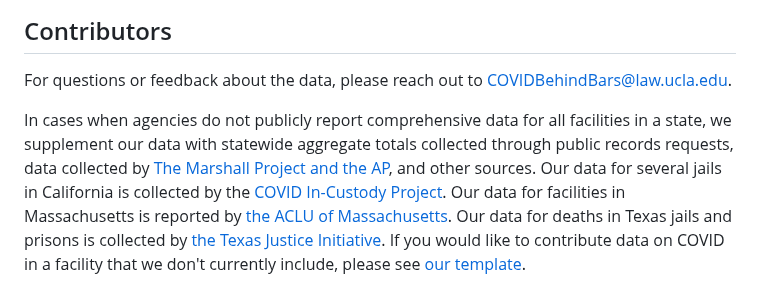
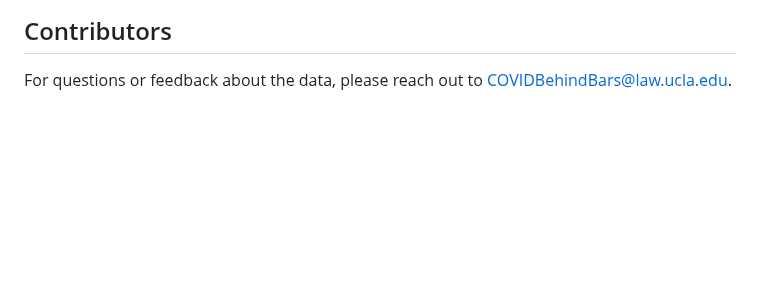
Before and after one commit to uclalawcovid19behindbars/custodial_mortality_project, a Markdown page: README.md, the part around the change. Drawn GitHub-style; blank space fills up the shorter version.

```diff
--- a/README.md
+++ b/README.md
@@ -346,5 +346,3 @@ Our data is licensed under a [Creative Commons Attribution-NonCommercial-ShareAl
 ## Contributors
 
 For questions or feedback about the data, please reach out to COVIDBehindBars@law.ucla.edu.
-
-In cases when agencies do not publicly report comprehensive data for all facilities in a state, we supplement our data with statewide aggregate totals collected through public records requests, data collected by [The Marshall Project and the AP](https://www.themarshallproject.org/2020/05/01/a-state-by-state-look-at-coronavirus-in-prisons), and other sources. Our data for several jails in California is collected by the [COVID In-Custody Project](https://covidincustody.org/). Our data for facilities in Massachusetts is reported by [the ACLU of Massachusetts](https://data.aclum.org/sjc-12926-tracker/). Our data for deaths in Texas jails and prisons is collected by [the Texas Justice Initiative](https://texasjusticeinitiative.org/publications/covid-deaths-in-texas). If you would like to contribute data on COVID in a facility that we don't currently include, please see [our template](https://docs.google.com/spreadsheets/d/1cqjCvbXuUh5aIQeJ4NRKdUwVAb4adaWTK-nBPFAj0og/edit#gid=363817589).
```
